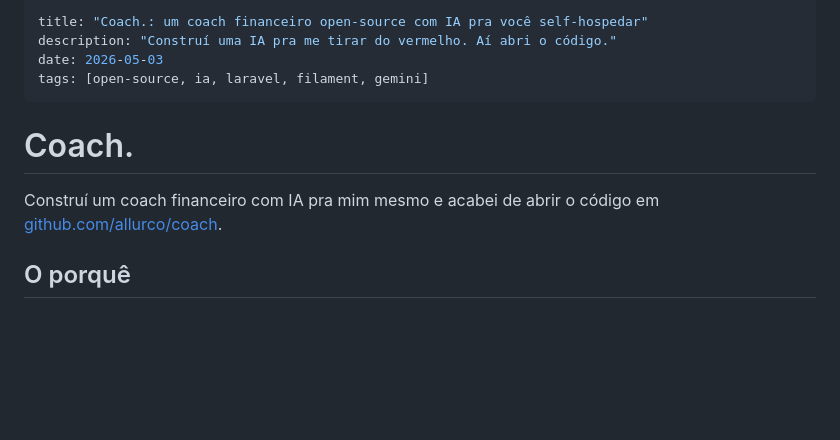
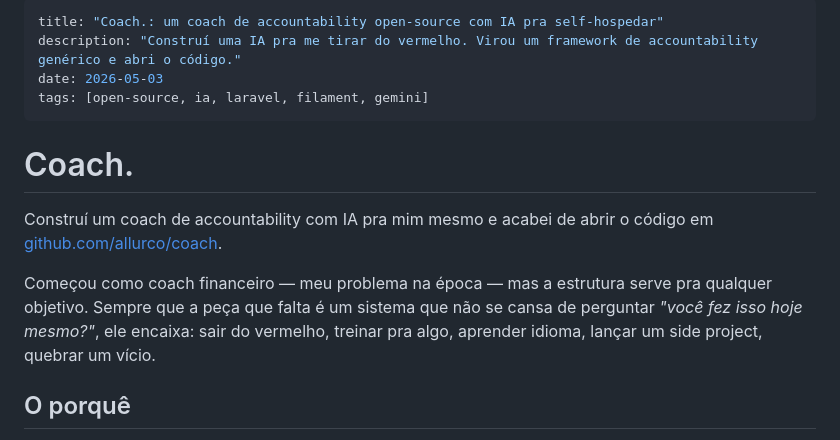
Before and after one commit to allurco/coach, a Markdown page: posts/coach-launch-pt.md, the part around the change. GitHub-like rendering; blank space fills up the shorter version.

```diff
--- a/posts/coach-launch-pt.md
+++ b/posts/coach-launch-pt.md
@@ -1,14 +1,20 @@
 ---
-title: "Coach.: um coach financeiro open-source com IA pra você self-hospedar"
-description: "Construí uma IA pra me tirar do vermelho. Aí abri o código."
+title: "Coach.: um coach de accountability open-source com IA pra self-hospedar"
+description: "Construí uma IA pra me tirar do vermelho. Virou um framework de accountability genérico e abri o código."
 date: 2026-05-03
 tags: [open-source, ia, laravel, filament, gemini]
 ---
 
 # Coach.
 
-Construí um coach financeiro com IA pra mim mesmo e acabei de abrir o
-código em [github.com/allurco/coach](https://github.com/allurco/coach).
+Construí um coach de accountability com IA pra mim mesmo e acabei de
+abrir o código em [github.com/allurco/coach](https://github.com/allurco/coach).
+
+Começou como coach financeiro — meu problema na época — mas a estrutura
+serve pra qualquer objetivo. Sempre que a peça que falta é um sistema
+que não se cansa de perguntar *"você fez isso hoje mesmo?"*, ele encaixa:
+sair do vermelho, treinar pra algo, aprender idioma, lançar um side
+project, quebrar um vício.
 
 ## O porquê
 
```
Also changed, not shown: README.md (+9 -5 lines), posts/coach-launch-en.md (+9 -3 lines).
